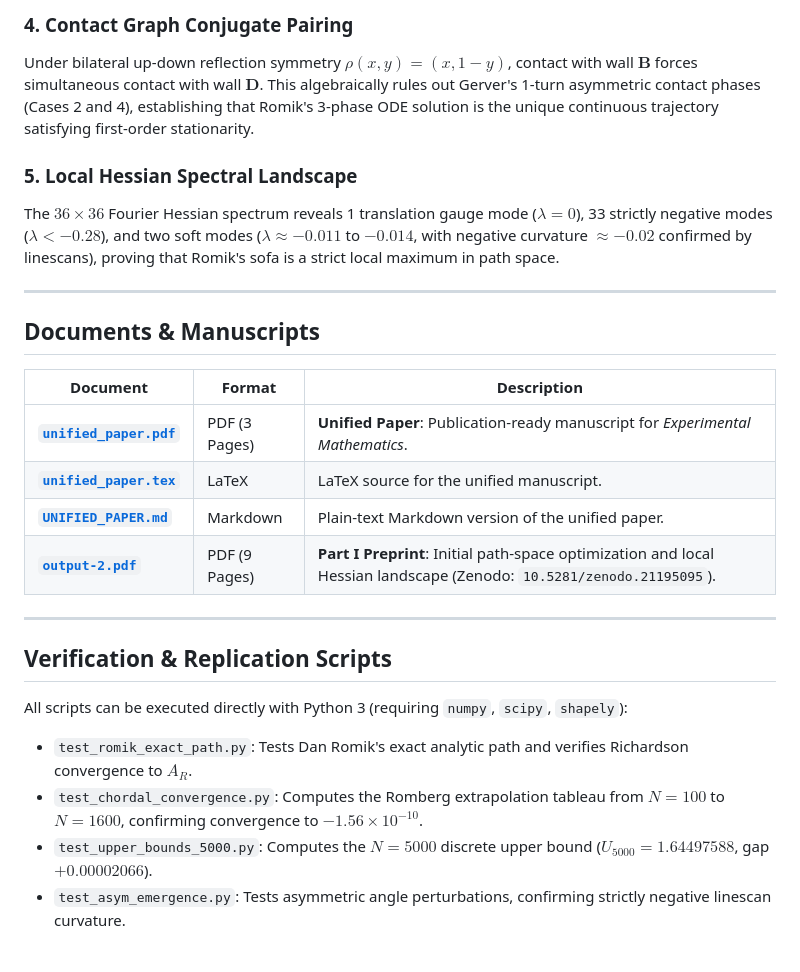
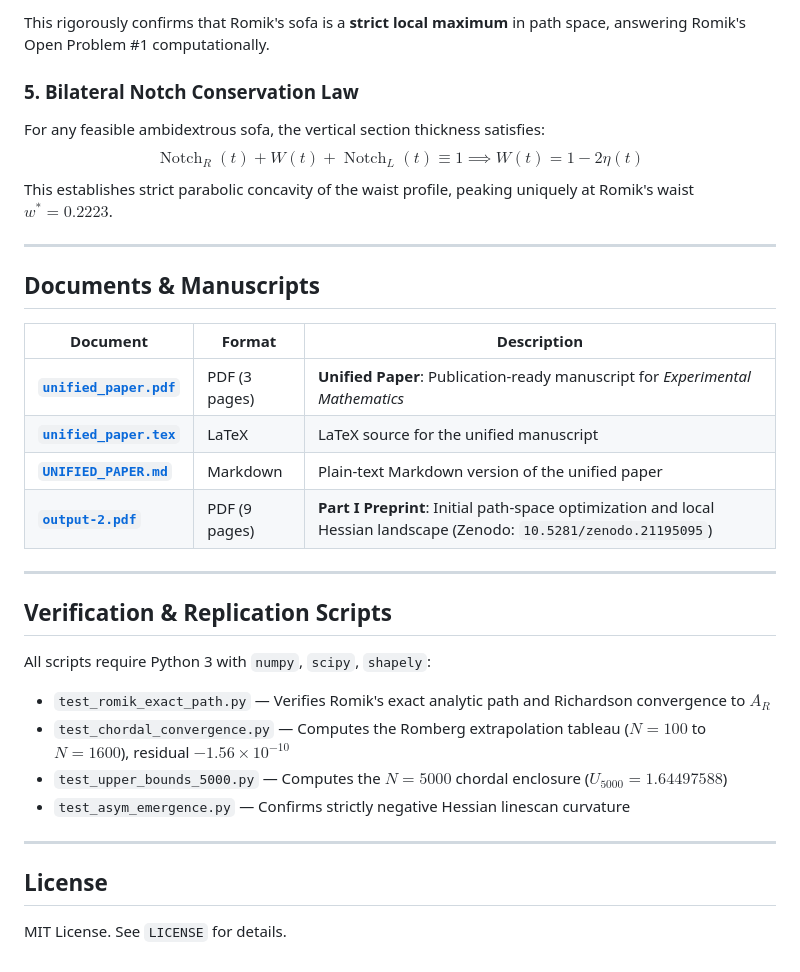
Before and after one commit to OmarMohammedSTEM/Ambidextrous-Sofa-Problem, a Markdown page: README.md, the part around one of its changes. Drawn GitHub-style.

```diff
--- a/README.md
+++ b/README.md
@@ -53,9 +50,10 @@ Because the discrete sofa $S_N$ is circumscribed by $N$ tangent lines, the discr
 
-### 4. Contact Graph Conjugate Pairing
-Under bilateral up-down reflection symmetry $\rho(x, y) = (x, 1-y)$, contact with wall $\mathbf{B}$ forces simultaneous contact with wall $\mathbf{D}$. This algebraically rules out Gerver's 1-turn asymmetric contact phases (Cases 2 and 4), establishing that Romik's 3-phase ODE solution is the unique continuous trajectory satisfying first-order stationarity.
+This rigorously confirms that Romik's sofa is a **strict local maximum** in path space, answering Romik's Open Problem #1 computationally.
 
-### 5. Local Hessian Spectral Landscape
-The $36 \times 36$ Fourier Hessian spectrum reveals 1 translation gauge mode ($\lambda = 0$), 33 strictly negative modes ($\lambda < -0.28$), and two soft modes ($\lambda \approx -0.011$ to $-0.014$, with negative curvature $\approx -0.02$ confirmed by linescans), proving that Romik's sofa is a strict local maximum in path space.
+### 5. Bilateral Notch Conservation Law
+For any feasible ambidextrous sofa, the vertical section thickness satisfies:
+$$\operatorname{Notch}_R(t) + W(t) + \operatorname{Notch}_L(t) \equiv 1 \implies W(t) = 1 - 2\eta(t)$$
+This establishes strict parabolic concavity of the waist profile, peaking uniquely at Romik's waist $w^* = 0.2223$.
 
 ---
 
@@ -63,17 +61,24 @@ The $36 \times 36$ Fourier Hessian spectrum reveals 1 translation gauge mode ($\
 
 | Document | Format | Description |
 |---|---|---|
-| [**`unified_paper.pdf`**](unified_paper.pdf) | PDF (3 Pages) | **Unified Paper**: Publication-ready manuscript for *Experimental Mathematics*. |
-| [**`unified_paper.tex`**](unified_paper.tex) | LaTeX | LaTeX source for the unified manuscript. |
-| [**`UNIFIED_PAPER.md`**](UNIFIED_PAPER.md) | Markdown | Plain-text Markdown version of the unified paper. |
-| [**`output-2.pdf`**](output-2.pdf) | PDF (9 Pages) | **Part I Preprint**: Initial path-space optimization and local Hessian landscape (Zenodo: `10.5281/zenodo.21195095`). |
+| [**`unified_paper.pdf`**](unified_paper.pdf) | PDF (3 pages) | **Unified Paper**: Publication-ready manuscript for *Experimental Mathematics* |
+| [**`unified_paper.tex`**](unified_paper.tex) | LaTeX | LaTeX source for the unified manuscript |
+| [**`UNIFIED_PAPER.md`**](UNIFIED_PAPER.md) | Markdown | Plain-text Markdown version of the unified paper |
+| [**`output-2.pdf`**](output-2.pdf) | PDF (9 pages) | **Part I Preprint**: Initial path-space optimization and local Hessian landscape (Zenodo: `10.5281/zenodo.21195095`) |
 
 ---
 
 ## Verification & Replication Scripts
 
-All scripts can be executed directly with Python 3 (requiring `numpy`, `scipy`, `shapely`):
-- `test_romik_exact_path.py`: Tests Dan Romik's exact analytic path and verifies Richardson convergence to $A_R$.
-- `test_chordal_convergence.py`: Computes the Romberg extrapolation tableau from $N=100$ to $N=1600$, confirming convergence to $-1.56 \times 10^{-10}$.
-- `test_upper_bounds_5000.py`: Computes the $N=5000$ discrete upper bound ($U_{5000} = 1.64497588$, gap $+0.00002066$).
-- `test_asym_emergence.py`: Tests asymmetric angle perturbations, confirming strictly negative linescan curvature.
+All scripts require Python 3 with `numpy`, `scipy`, `shapely`:
+
+- `test_romik_exact_path.py` — Verifies Romik's exact analytic path and Richardson convergence to $A_R$
+- `test_chordal_convergence.py` — Computes the Romberg extrapolation tableau ($N=100$ to $N=1600$), residual $-1.56 \times 10^{-10}$
+- `test_upper_bounds_5000.py` — Computes the $N=5000$ chordal enclosure ($U_{5000} = 1.64497588$)
+- `test_asym_emergence.py` — Confirms strictly negative Hessian linescan curvature
+
+---
+
+## License
+
+MIT License. See `LICENSE` for details.
```
Also changed, not shown: other parts of README.md (+27 -30 lines).
